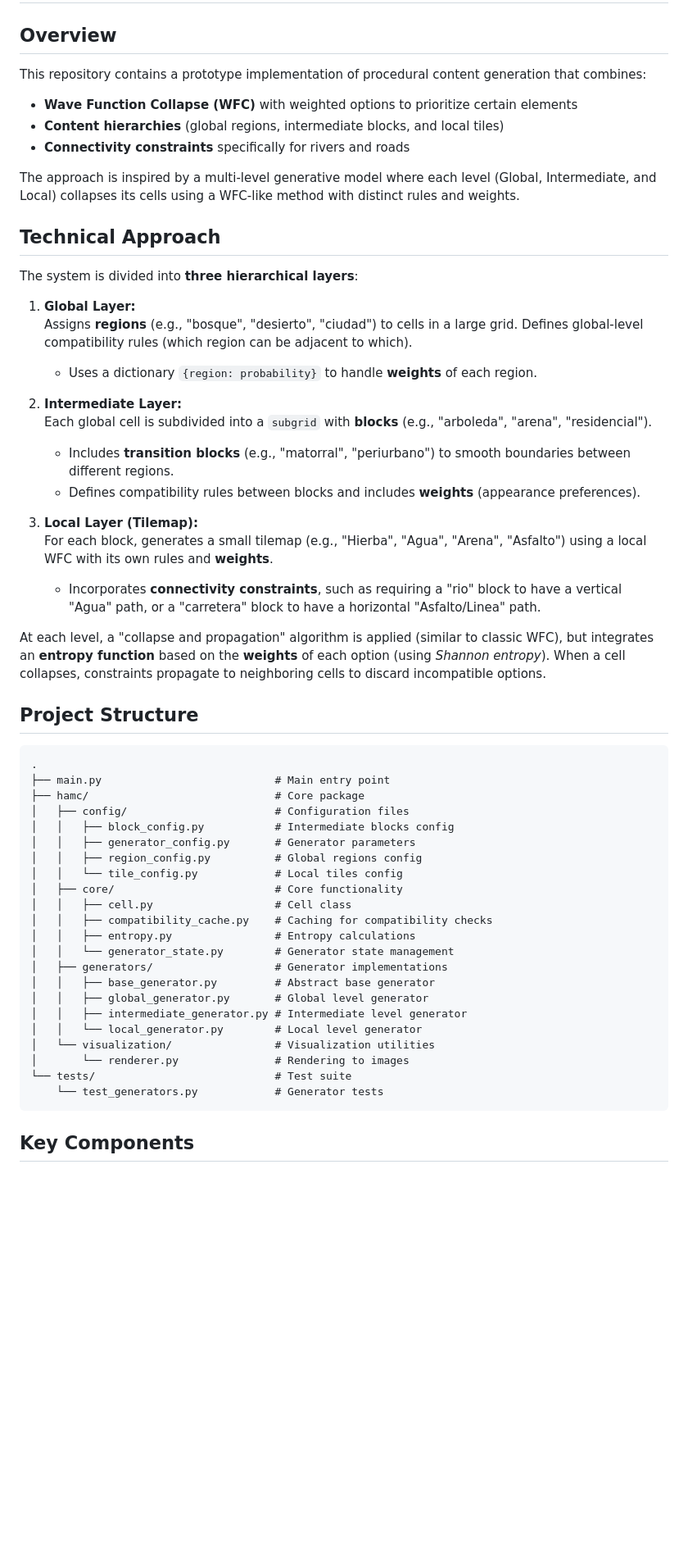
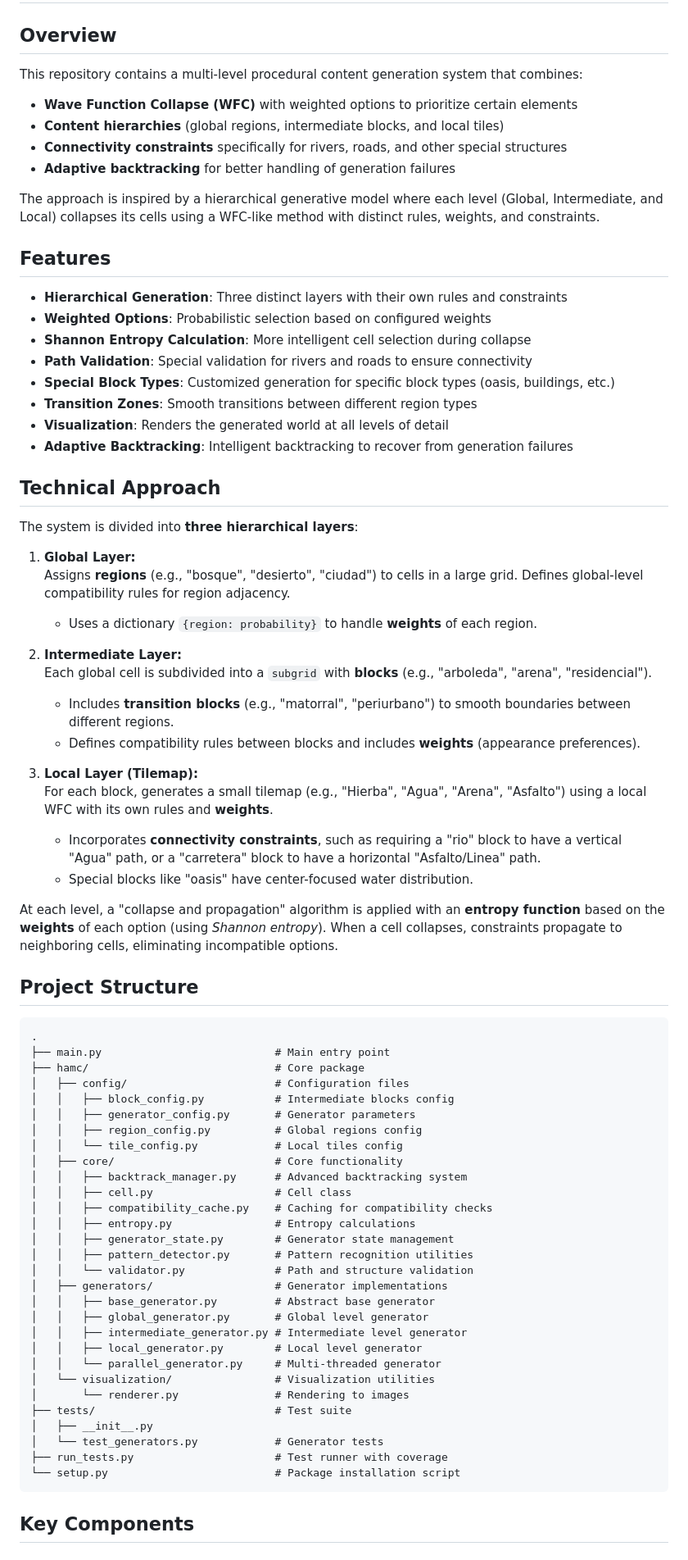
Before and after one commit to murapadev/HAMC, a Markdown page: README.md, the part around the change printed below. Shown: that part at 82% size. Drawn GitHub-style; blank space fills up the shorter version.

````diff
--- a/README.md
+++ b/README.md
@@ -2,23 +2,32 @@
 
 ## Overview
 
-This repository contains a prototype implementation of procedural content generation that combines:
+This repository contains a multi-level procedural content generation system that combines:
 
 - **Wave Function Collapse (WFC)** with weighted options to prioritize certain elements
 - **Content hierarchies** (global regions, intermediate blocks, and local tiles)
-- **Connectivity constraints** specifically for rivers and roads
+- **Connectivity constraints** specifically for rivers, roads, and other special structures
+- **Adaptive backtracking** for better handling of generation failures
 
-The approach is inspired by a multi-level generative model where each level (Global, Intermediate, and Local) collapses its cells using a WFC-like method with distinct rules and weights.
+The approach is inspired by a hierarchical generative model where each level (Global, Intermediate, and Local) collapses its cells using a WFC-like method with distinct rules, weights, and constraints.
 
+## Features
 
-
+- **Hierarchical Generation**: Three distinct layers with their own rules and constraints
+- **Weighted Options**: Probabilistic selection based on configured weights
+- **Shannon Entropy Calculation**: More intelligent cell selection during collapse
+- **Path Validation**: Special validation for rivers and roads to ensure connectivity
+- **Special Block Types**: Customized generation for specific block types (oasis, buildings, etc.)
+- **Transition Zones**: Smooth transitions between different region types
+- **Visualization**: Renders the generated world at all levels of detail
+- **Adaptive Backtracking**: Intelligent backtracking to recover from generation failures
 
 ## Technical Approach
 
 The system is divided into **three hierarchical layers**:
 
 1. **Global Layer:**
-   Assigns **regions** (e.g., "bosque", "desierto", "ciudad") to cells in a large grid. Defines global-level compatibility rules (which region can be adjacent to which).
+   Assigns **regions** (e.g., "bosque", "desierto", "ciudad") to cells in a large grid. Defines global-level compatibility rules for region adjacency.
    - Uses a dictionary `{region: probability}` to handle **weights** of each region.
 
 2. **Intermediate Layer:**
@@ -29,8 +38,9 @@ The system is divided into **three hierarchical layers**:
 3. **Local Layer (Tilemap):**
    For each block, generates a small tilemap (e.g., "Hierba", "Agua", "Arena", "Asfalto") using a local WFC with its own rules and **weights**.
    - Incorporates **connectivity constraints**, such as requiring a "rio" block to have a vertical "Agua" path, or a "carretera" block to have a horizontal "Asfalto/Linea" path.
+   - Special blocks like "oasis" have center-focused water distribution.
 
-At each level, a "collapse and propagation" algorithm is applied (similar to classic WFC), but integrates an **entropy function** based on the **weights** of each option (using *Shannon entropy*). When a cell collapses, constraints propagate to neighboring cells to discard incompatible options.
+At each level, a "collapse and propagation" algorithm is applied with an **entropy function** based on the **weights** of each option (using *Shannon entropy*). When a cell collapses, constraints propagate to neighboring cells, eliminating incompatible options.
 
 ## Project Structure
 
@@ -44,19 +54,26 @@ At each level, a "collapse and propagation" algorithm is applied (similar to cla
 │   │   ├── region_config.py          # Global regions config
 │   │   └── tile_config.py            # Local tiles config
 │   ├── core/                         # Core functionality
+│   │   ├── backtrack_manager.py      # Advanced backtracking system
 │   │   ├── cell.py                   # Cell class
 │   │   ├── compatibility_cache.py    # Caching for compatibility checks
 │   │   ├── entropy.py                # Entropy calculations
-│   │   └── generator_state.py        # Generator state management
+│   │   ├── generator_state.py        # Generator state management
+│   │   ├── pattern_detector.py       # Pattern recognition utilities
+│   │   └── validator.py              # Path and structure validation
 │   ├── generators/                   # Generator implementations
 │   │   ├── base_generator.py         # Abstract base generator
 │   │   ├── global_generator.py       # Global level generator
 │   │   ├── intermediate_generator.py # Intermediate level generator
-│   │   └── local_generator.py        # Local level generator
+│   │   ├── local_generator.py        # Local level generator
+│   │   └── parallel_generator.py     # Multi-threaded generator
 │   └── visualization/                # Visualization utilities
 │       └── renderer.py               # Rendering to images
-└── tests/                            # Test suite
-    └── test_generators.py            # Generator tests
+├── tests/                            # Test suite
+│   ├── __init__.py
+│   └── test_generators.py            # Generator tests
+├── run_tests.py                      # Test runner with coverage
+└── setup.py                          # Package installation script
 ```
 
 ## Key Components
````
Also changed, not shown: other parts of README.md (+70 -29 lines).
